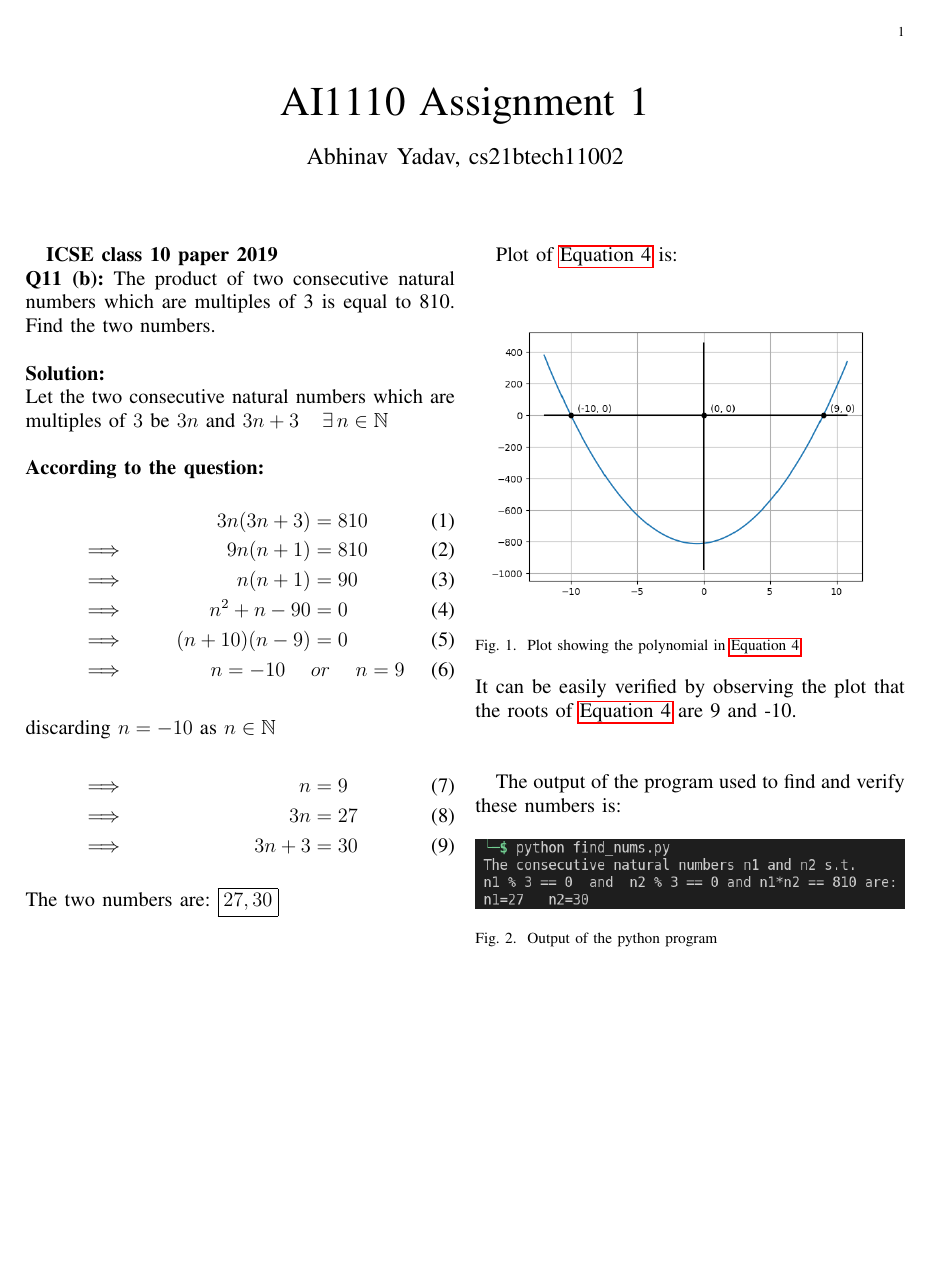
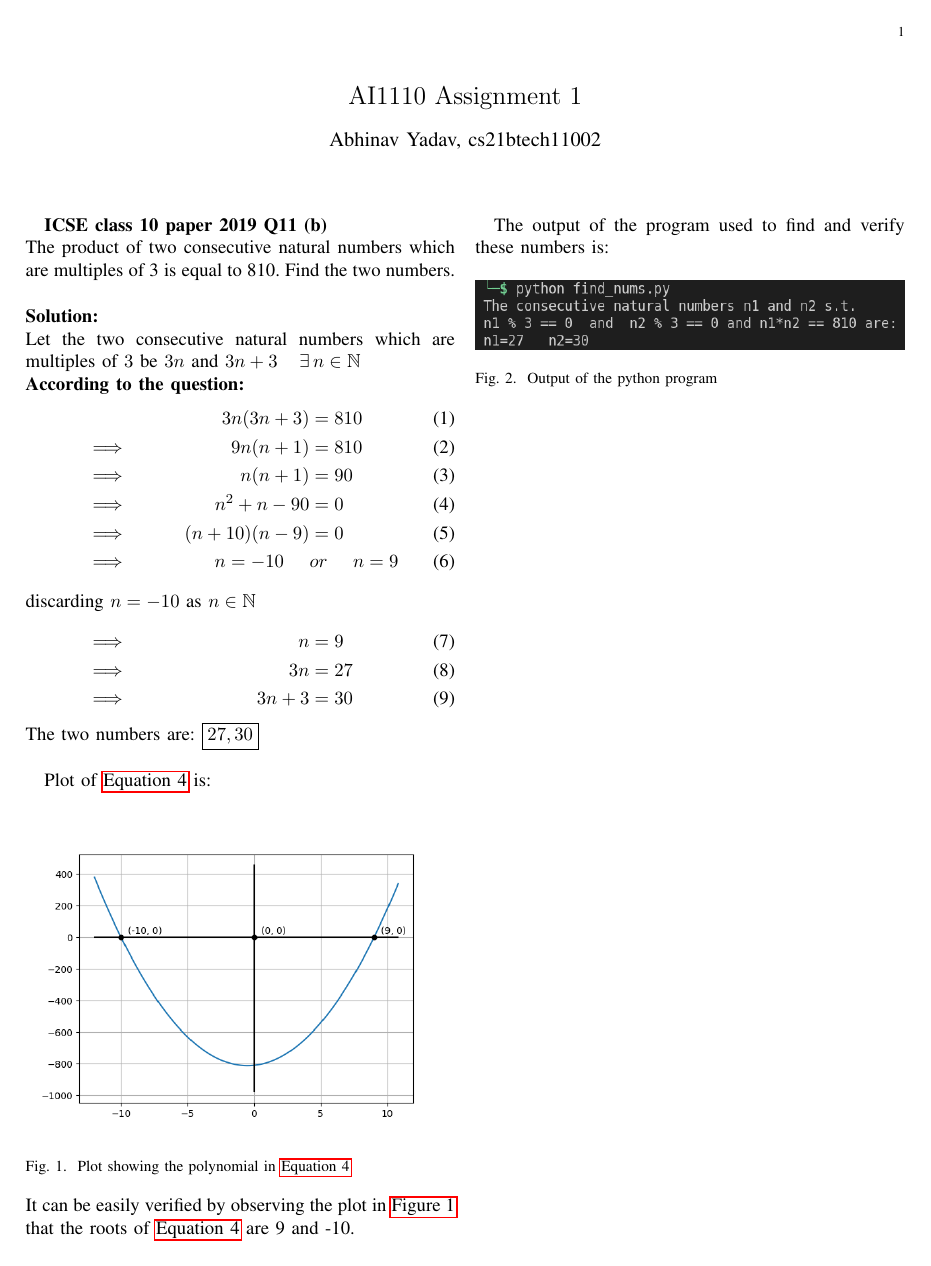
Before and after one commit to abhinavydv/AI1110-Assignments, a LaTeX problem sheet (Assignment1/main.tex): the whole page. Compiled offline with pdfLaTeX.

Commit message:
Updatde Assignment 1

```diff
--- a/Assignment1/main.tex
+++ b/Assignment1/main.tex
@@ -1,23 +1,23 @@
-\documentclass[journal, 12pt, twocolumn]{IEEEtran}
+\documentclass[journal, 11pt, twocolumn]{IEEEtran}
 \usepackage[utf8]{inputenc}
 \usepackage{hyperref}
 \usepackage{graphicx}
 \usepackage{amssymb}
 \usepackage{amsmath}
 \graphicspath{{figs/}}
-\title{AI1110 Assignment 1}
+
+\font\twelve=cmr12 at 15pt
+\title{\twelve AI1110 Assignment 1}
 \author{Abhinav Yadav, cs21btech11002}
 
 \begin{document}
     \maketitle
-
-    \textbf{ICSE class 10 paper 2019}\\
-    \textbf{Q11 (b):}
+    \textbf{ICSE class 10 paper 2019 Q11 (b)}\\
     The product of two consecutive natural numbers which are multiples of 3 is
     equal to 810. Find the two numbers.\\\\
     \textbf{Solution:}\\
     Let the two consecutive natural numbers which are multiples of $3$ be $3n$ and $3n+3$
-    \hspace{5pt} $\exists \hspace{2pt} n \in \mathbb{N}$\\\\
+    \hspace{5pt} $\exists \hspace{2pt} n \in \mathbb{N}$\\
     \textbf{According to the question:}
     \begin{align}
         &&3n(3n+3) &= 810\\
@@ -32,8 +32,8 @@
         &\implies & 3n &= 27\\
         &\implies & 3n+3 &= 30
     \end{align}
-    The two numbers are:\vspace{200pt}
-    \fbox{$27, 30$}\pagebreak
+    The two numbers are:
+    \fbox{$27, 30$}\\
 
     Plot of \autoref{eq4} is:
     \begin{figure}[h]
@@ -42,11 +42,12 @@
         \caption{Plot showing the polynomial in \autoref{eq4}}
         \label{Fig1}
     \end{figure}\\
-    It can be easily verified by observing the plot that the roots of \autoref{eq4} are 9 and -10.\\\\
+    It can be easily verified by observing the plot in \autoref{Fig1} that the roots of \autoref{eq4} are 9 and -10.\\
 
     The output of the program used to find and verify these numbers is:
     \begin{figure}[h]
         \includegraphics[width=\columnwidth]{output.png}
         \caption{Output of the python program}
+        \label{Fig2}
     \end{figure}
 \end{document}
```
Also changed, not shown: Assignment1/main.pdf.
